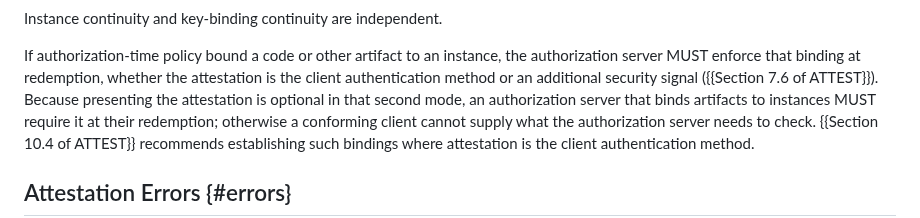
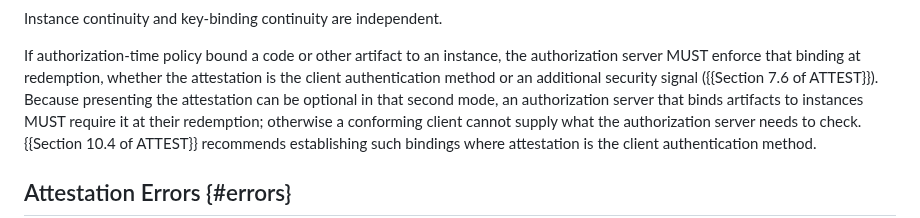
Before and after one commit to mcguinness/draft-mcguinness-oauth-client-instance-id, a Markdown page: draft-mcguinness-oauth-client-instance-id.md, the part around the change. Rendered like a GitHub page.

Commit message:
Qualify additional-signal presentation as possibly optional

```diff
--- a/draft-mcguinness-oauth-client-instance-id.md
+++ b/draft-mcguinness-oauth-client-instance-id.md
@@ -425,7 +425,7 @@ If authorization-time policy bound a code or other artifact to an
 instance, the authorization server MUST enforce that binding at
 redemption, whether the attestation is the client authentication method
 or an additional security signal ({{Section 7.6 of ATTEST}}). Because
-presenting the attestation is optional in that second mode, an
+presenting the attestation can be optional in that second mode, an
 authorization server that binds artifacts to instances MUST require it
 at their redemption; otherwise a conforming client cannot supply what
 the authorization server needs to check.
```
